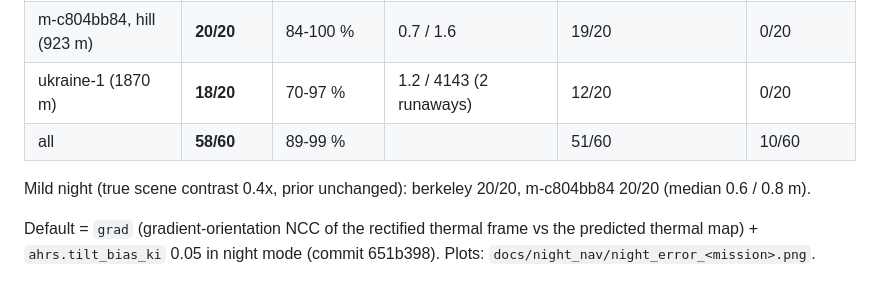
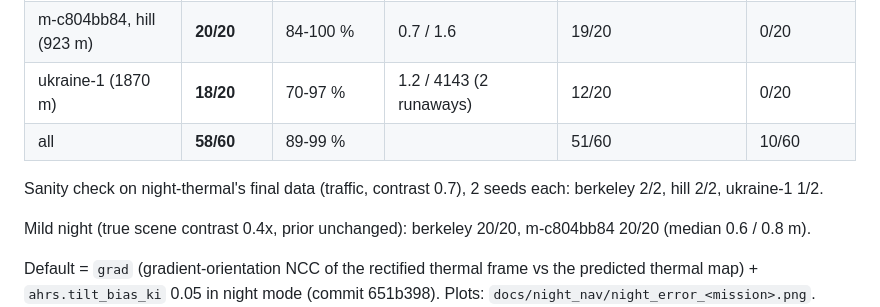
Before and after one commit to MaxBingham/gnss-spoof-guard, a Markdown page: REPORT_night-nav.md, the part around the change. GitHub-like rendering; blank space fills up the shorter version.

```diff
--- a/REPORT_night-nav.md
+++ b/REPORT_night-nav.md
@@ -15,6 +15,9 @@ Night 23:00, 60 m AGL, GNSS completely off from 20 % of the route, 20 seeds each
 | m-c804bb84, hill (923 m) | **20/20** | 84-100 % | 0.7 / 1.6 | 19/20 | 0/20 |
 | ukraine-1 (1870 m) | **18/20** | 70-97 % | 1.2 / 4143 (2 runaways) | 12/20 | 0/20 |
 | all | **58/60** | 89-99 % | | 51/60 | 10/60 |
+
+Sanity check on night-thermal's final data (traffic, contrast 0.7), 2 seeds each: berkeley 2/2, hill 2/2,
+ukraine-1 1/2.
 
 Mild night (true scene contrast 0.4x, prior unchanged): berkeley 20/20, m-c804bb84 20/20 (median 0.6 / 0.8 m).
 
```
Also changed, not shown: docs/NIGHT_NAV.md (+6 -0 lines).
